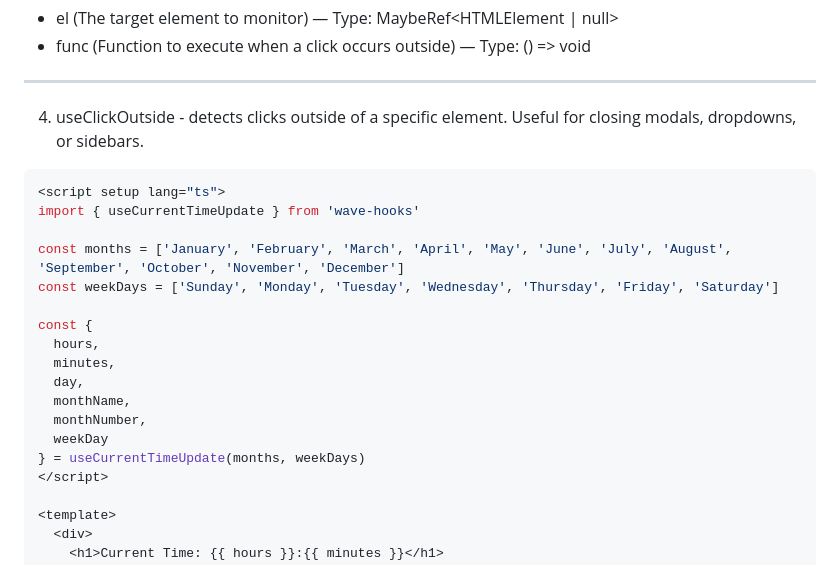
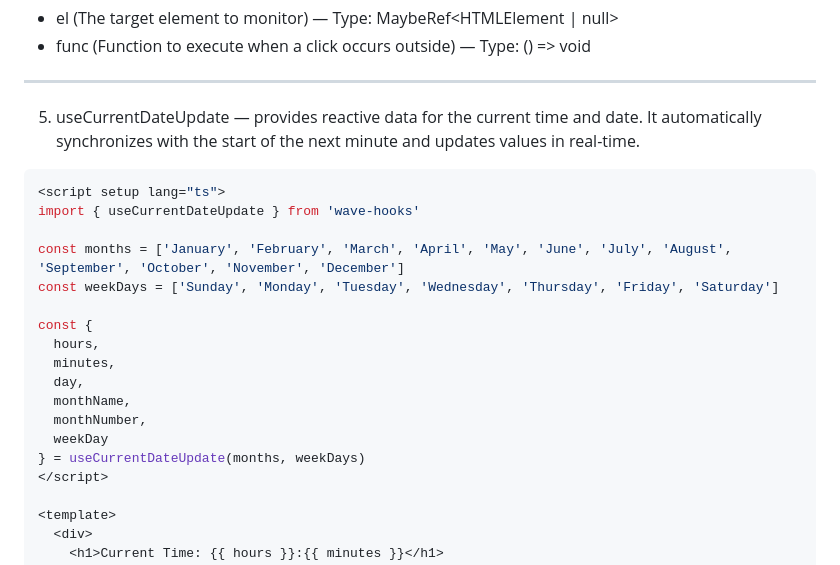
Before and after one commit to waveafterwave69/wave-hooks, a Markdown page: README.md, the part around the change. GitHub-like rendering.

````diff
--- a/README.md
+++ b/README.md
@@ -131,11 +131,11 @@ Parameters:
 
 ---
 
-4. useClickOutside - detects clicks outside of a specific element. Useful for closing modals, dropdowns, or sidebars.
+5. useCurrentDateUpdate — provides reactive data for the current time and date. It automatically synchronizes with the start of the next minute and updates values in real-time.
 
 ```bash
 <script setup lang="ts">
-import { useCurrentTimeUpdate } from 'wave-hooks'
+import { useCurrentDateUpdate } from 'wave-hooks'
 
 const months = ['January', 'February', 'March', 'April', 'May', 'June', 'July', 'August', 'September', 'October', 'November', 'December']
 const weekDays = ['Sunday', 'Monday', 'Tuesday', 'Wednesday', 'Thursday', 'Friday', 'Saturday']
@@ -147,7 +147,7 @@ const {
   monthName,
   monthNumber,
   weekDay
-} = useCurrentTimeUpdate(months, weekDays)
+} = useCurrentDateUpdate(months, weekDays)
 </script>
 
 <template>
````
